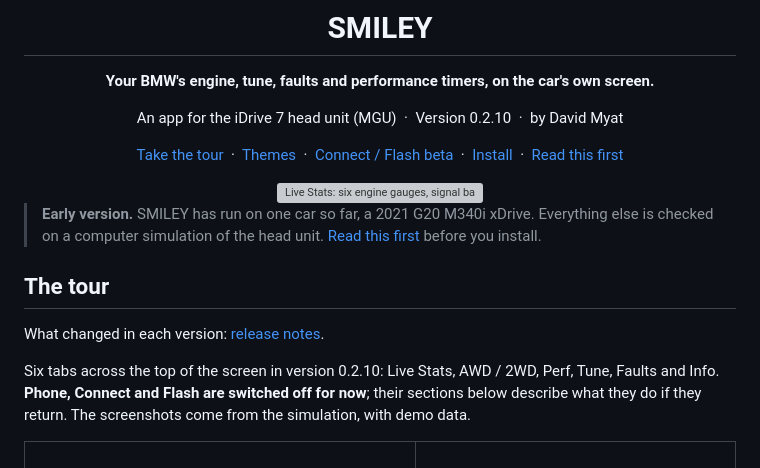
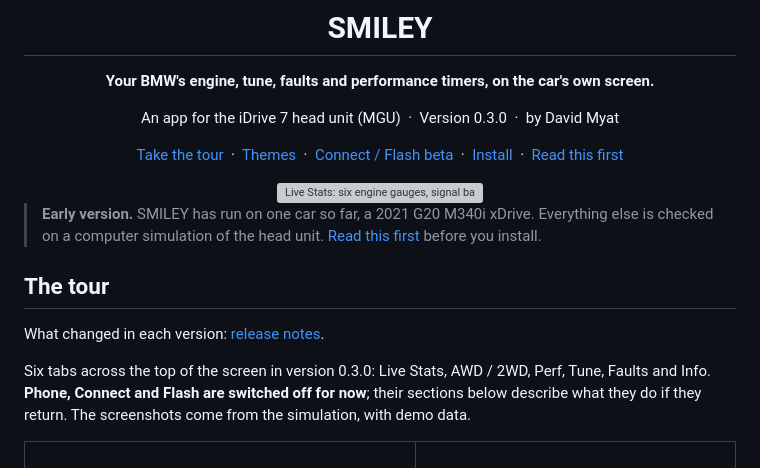
Before and after one commit to dmyat/smiley, a Markdown page: README.md, the part around the change. GitHub-like rendering; grey boxes are pictures that could not be loaded.

```diff
--- a/README.md
+++ b/README.md
@@ -6,7 +6,7 @@
 
 **Your BMW's engine, tune, faults and performance timers, on the car's own screen.**
 
-An app for the iDrive 7 head unit (MGU) &nbsp;·&nbsp; Version 0.2.10 &nbsp;·&nbsp; by David Myat
+An app for the iDrive 7 head unit (MGU) &nbsp;·&nbsp; Version 0.3.0 &nbsp;·&nbsp; by David Myat
 
 [Take the tour](#the-tour) &nbsp;·&nbsp; [Themes](#ten-looks) &nbsp;·&nbsp; [Connect / Flash beta](#connect-and-flash-beta) &nbsp;·&nbsp; [Install](#install) &nbsp;·&nbsp; [Read this first](#read-this-first)
 
@@ -22,7 +22,7 @@ An app for the iDrive 7 head unit (MGU) &nbsp;·&nbsp; Version 0.2.10 &nbsp;·&n
 
 What changed in each version: [release notes](CHANGELOG.md).
 
-Six tabs across the top of the screen in version 0.2.10: Live Stats, AWD / 2WD,
+Six tabs across the top of the screen in version 0.3.0: Live Stats, AWD / 2WD,
 Perf, Tune, Faults and Info. **Phone, Connect and Flash are switched off
 for now**; their sections below describe what they do if they return. The
 screenshots come from the simulation, with demo data.
```
Also changed, not shown: CHANGELOG.md (+12 -0 lines), docs/screenshots/slash.png (added), 5 other files.
